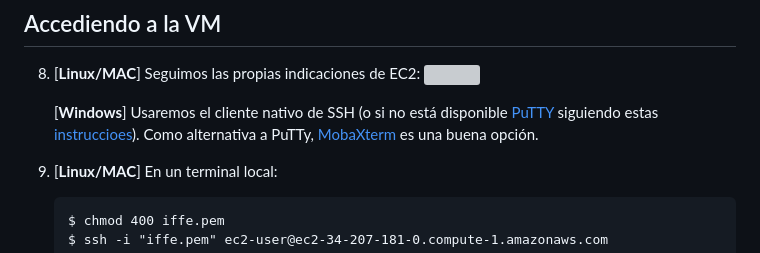
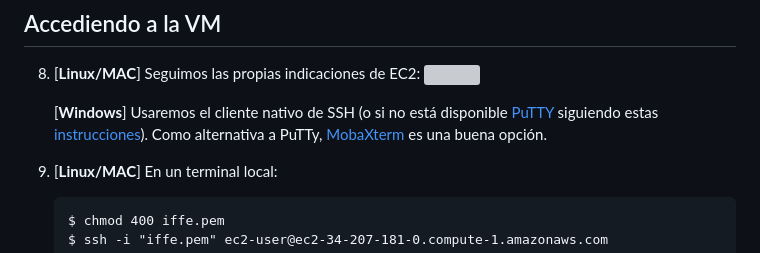
Before and after one commit to josecastillolema/iffe, a Markdown page: lab02-iaas-ec2.md, the part around the change. GitHub-like rendering; grey boxes are pictures that could not be loaded.

````diff
--- a/lab02-iaas-ec2.md
+++ b/lab02-iaas-ec2.md
@@ -34,7 +34,7 @@ Usaremos la imagem oficial `Amazon Linux` para aprender algunos conceptos import
 8. [**Linux/MAC**] Seguimos las propias indicaciones de EC2:
    ![](https://raw.githubusercontent.com/josecastillolema/iffe/main/img/ec2-09.png)
 
-    [**Windows**] Usaremos el cliente nativo de SSH (o si no está disponible [PuTTY](https://www.chiark.greenend.org.uk/~sgtatham/putty/latest.html) siguiendo estas [instruccioes](https://docs.aws.amazon.com/es_es/AWSEC2/latest/UserGuide/putty.html)). Como alternativa a PuTTy, [MobaXterm](https://mobaxterm.mobatek.net/) es una buena opción.
+    [**Windows**] Usaremos el cliente nativo de SSH (o si no está disponible [PuTTY](https://www.chiark.greenend.org.uk/~sgtatham/putty/latest.html) siguiendo estas [instrucciones](https://docs.aws.amazon.com/es_es/AWSEC2/latest/UserGuide/putty.html)). Como alternativa a PuTTy, [MobaXterm](https://mobaxterm.mobatek.net/) es una buena opción.
 
 9. [**Linux/MAC**] En un terminal local:
     ```
````
